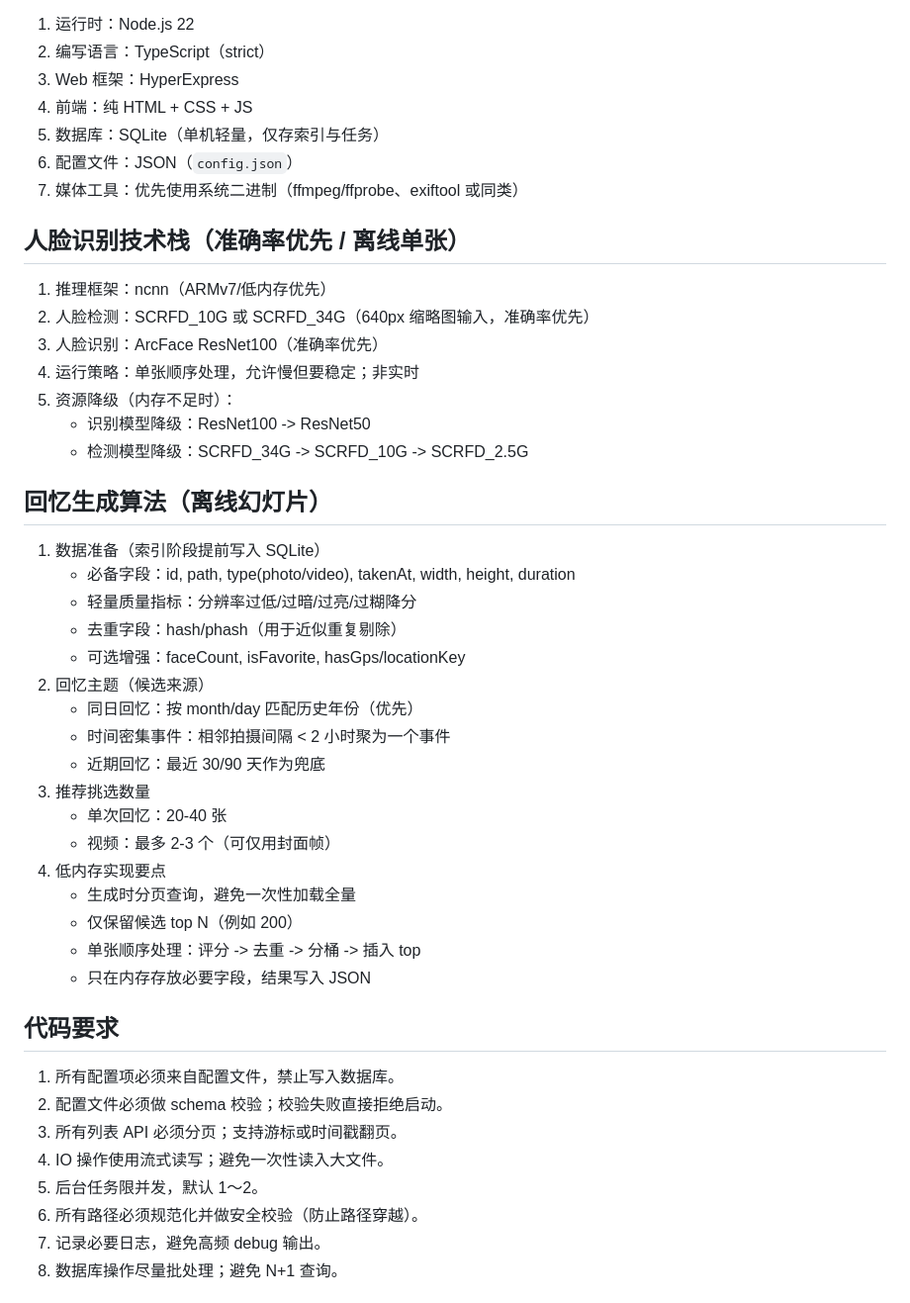
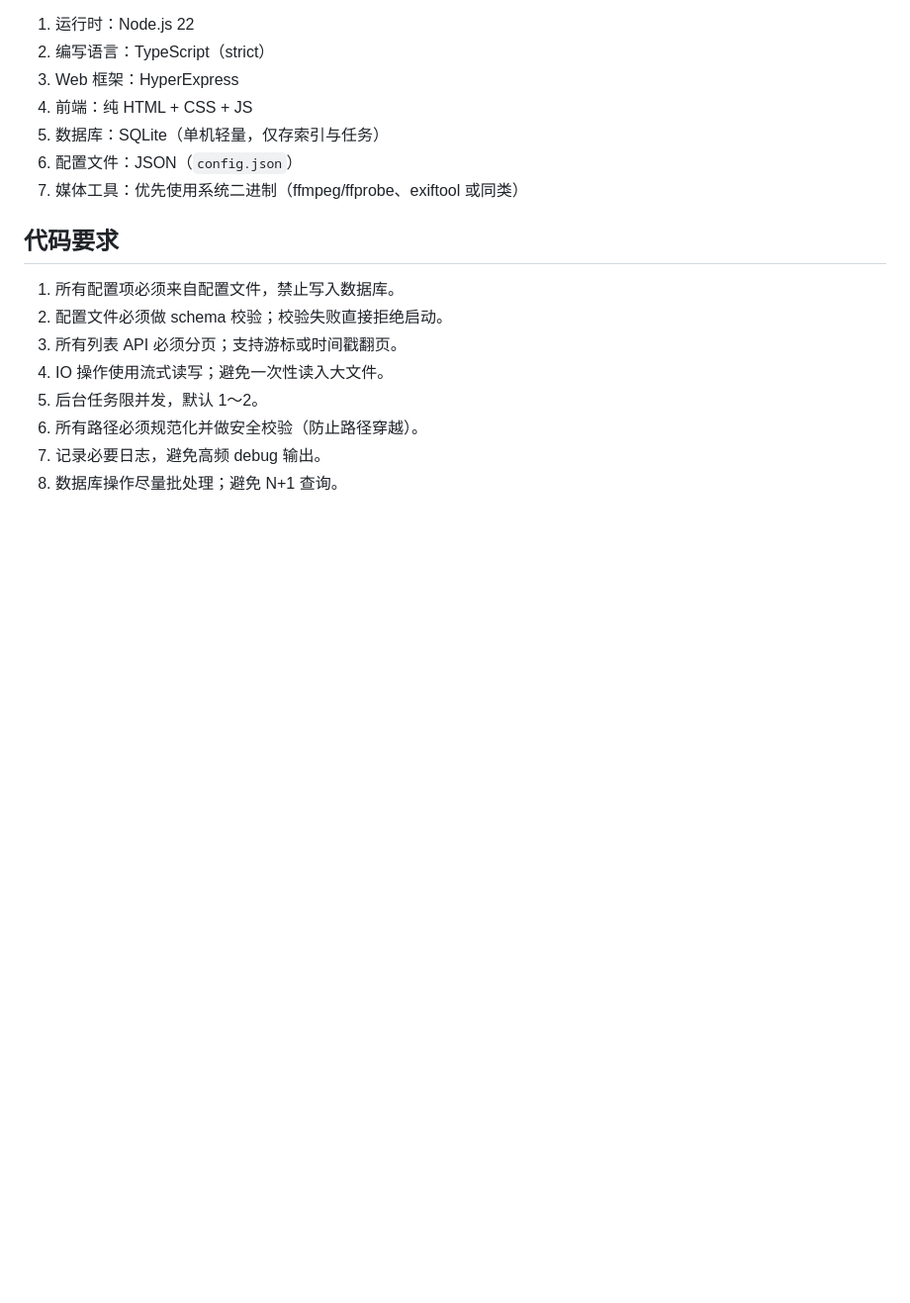
Before and after one commit to summxu/nasphoto, a Markdown page: .aiassistant/rules/rules.md, the part around the change. Shown at 99% size. Drawn GitHub-style; blank space fills up the shorter version.

Commit message:
GENGXIN RULES

```diff
--- a/.aiassistant/rules/rules.md
+++ b/.aiassistant/rules/rules.md
@@ -84,34 +84,6 @@ apply: 始终
 6. 配置文件：JSON（`config.json`）
 7. 媒体工具：优先使用系统二进制（ffmpeg/ffprobe、exiftool 或同类）
 
-## 人脸识别技术栈（准确率优先 / 离线单张）
-1. 推理框架：ncnn（ARMv7/低内存优先）
-2. 人脸检测：SCRFD_10G 或 SCRFD_34G（640px 缩略图输入，准确率优先）
-3. 人脸识别：ArcFace ResNet100（准确率优先）
-4. 运行策略：单张顺序处理，允许慢但要稳定；非实时
-5. 资源降级（内存不足时）：
-   - 识别模型降级：ResNet100 -> ResNet50
-   - 检测模型降级：SCRFD_34G -> SCRFD_10G -> SCRFD_2.5G
-
-## 回忆生成算法（离线幻灯片）
-1. 数据准备（索引阶段提前写入 SQLite）
-   - 必备字段：id, path, type(photo/video), takenAt, width, height, duration
-   - 轻量质量指标：分辨率过低/过暗/过亮/过糊降分
-   - 去重字段：hash/phash（用于近似重复剔除）
-   - 可选增强：faceCount, isFavorite, hasGps/locationKey
-2. 回忆主题（候选来源）
-   - 同日回忆：按 month/day 匹配历史年份（优先）
-   - 时间密集事件：相邻拍摄间隔 < 2 小时聚为一个事件
-   - 近期回忆：最近 30/90 天作为兜底
-6. 推荐挑选数量
-   - 单次回忆：20-40 张
-   - 视频：最多 2-3 个（可仅用封面帧）
-7. 低内存实现要点
-   - 生成时分页查询，避免一次性加载全量
-   - 仅保留候选 top N（例如 200）
-   - 单张顺序处理：评分 -> 去重 -> 分桶 -> 插入 top
-   - 只在内存存放必要字段，结果写入 JSON
-
 ## 代码要求
 1. 所有配置项必须来自配置文件，禁止写入数据库。
 2. 配置文件必须做 schema 校验；校验失败直接拒绝启动。
```
